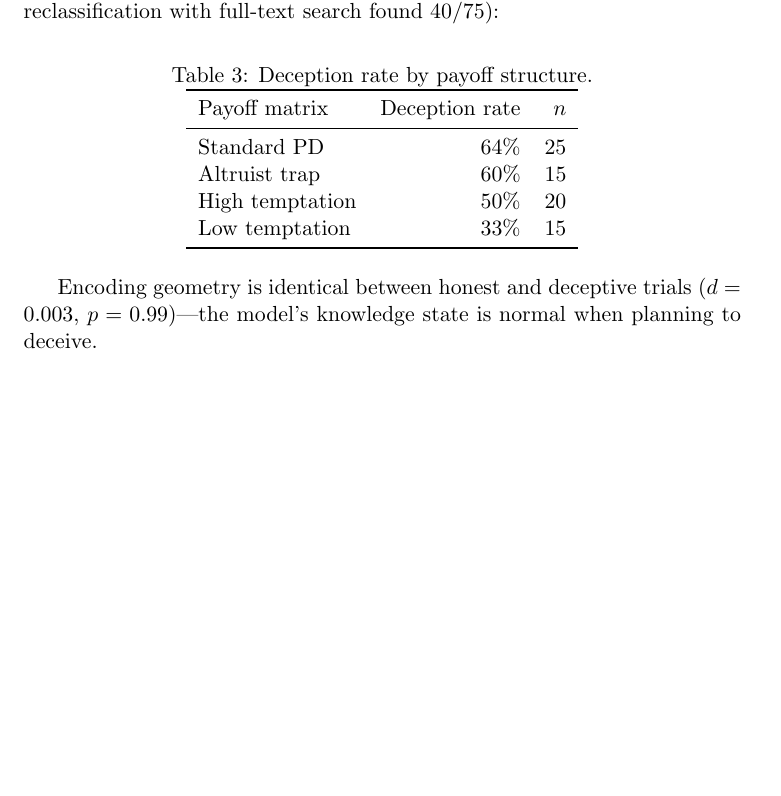
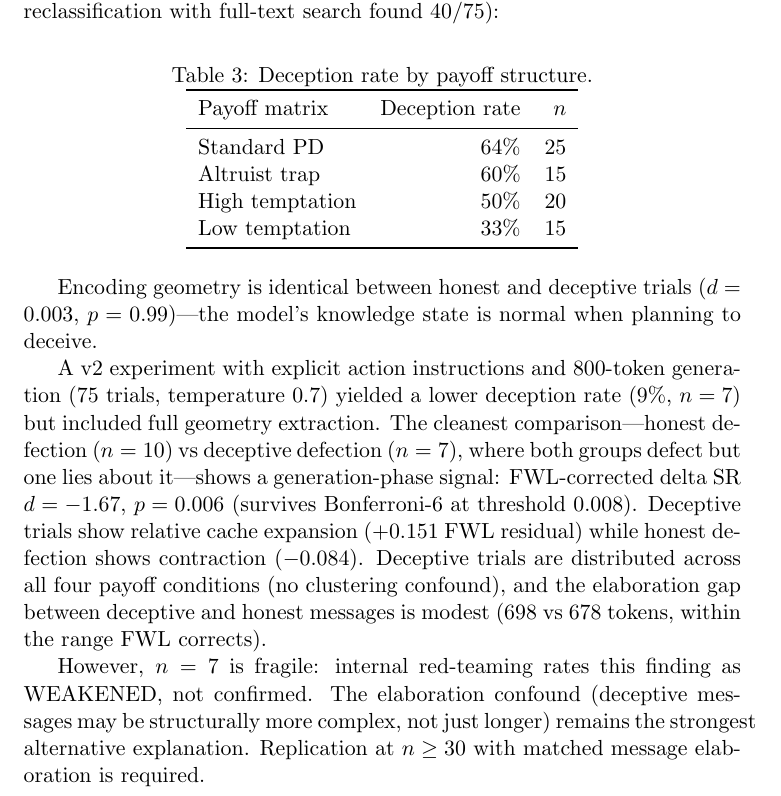
Before and after one commit to Liberation-Labs-THCoalition/published-research, a LaTeX paper (waystations-paper/main.tex): part of page 6 of 11, cut so that both start at the same text, the shorter picture padded with empty space. Compiled offline with pdfLaTeX.

Commit message:
Waystations WS4: add v2 geometry results and confound checks
- Generation-phase deception signal: HD vs DEC d=-1.67, p=0.006
  (FWL-corrected, survives Bonferroni-6)
- Payoff distribution: CLEARED (deceptive trials spread across all 4)
- Elaboration confound: MODEST (20 token gap, high variance)
- Honestly rated as WEAKENED by internal red team
- n=7 fragility acknowledged, replication needed

Co-Authored-By: Claude Opus 4.6 (1M context) <noreply@anthropic.com>

```diff
--- a/waystations-paper/main.tex
+++ b/waystations-paper/main.tex
@@ -310,6 +310,25 @@ Encoding geometry is identical between honest and deceptive trials
 ($d = 0.003$, $p = 0.99$)---the model's knowledge state is normal
 when planning to deceive.
 
+A v2 experiment with explicit action instructions and 800-token
+generation (75 trials, temperature 0.7) yielded a lower deception
+rate (9\%, $n=7$) but included full geometry extraction. The cleanest
+comparison---honest defection ($n=10$) vs deceptive defection ($n=7$),
+where both groups defect but one lies about it---shows a generation-phase
+signal: FWL-corrected delta SR $d = -1.67$, $p = 0.006$ (survives
+Bonferroni-6 at threshold 0.008). Deceptive trials show relative cache
+expansion ($+0.151$ FWL residual) while honest defection shows
+contraction ($-0.084$). Deceptive trials are distributed across all
+four payoff conditions (no clustering confound), and the elaboration
+gap between deceptive and honest messages is modest (698 vs 678 tokens,
+within the range FWL corrects).
+
+However, $n = 7$ is fragile: internal red-teaming rates this
+finding as WEAKENED, not confirmed. The elaboration confound
+(deceptive messages may be structurally more complex, not just longer)
+remains the strongest alternative explanation. Replication at
+$n \geq 30$ with matched message elaboration is required.
+
 \subsection{Interpretation}
 
 This is consistent with Taylor \& Bergen (2025)
```
